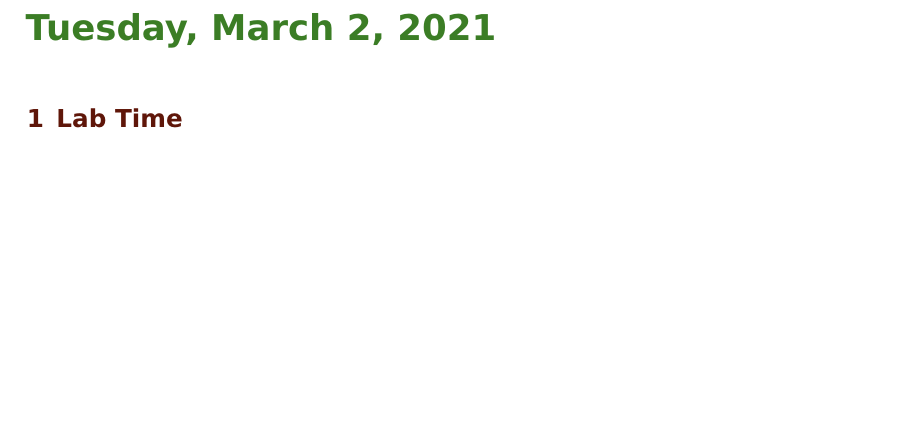
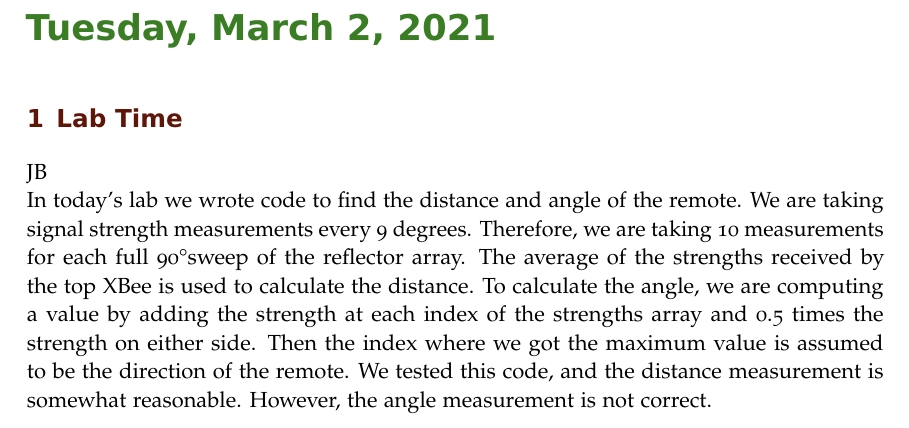
Before and after one commit to ECE-BU-Miah/seniorProject2-2020-21-Docs, a LaTeX book (labNotebook.tex): part of page 53 of 55, cut so that both start at the same text, the shorter picture padded with empty space. Compiled offline with pdfLaTeX.

Commit message:
Updated labNotebook

```diff
--- a/labNotebook.tex
+++ b/labNotebook.tex
@@ -1135,6 +1135,8 @@ We did not have a formal meeting today. We just met in the lab and discussed the
 
 \labday{Tuesday, March 2, 2021}
 \experiment{Lab Time}
+JB\\
+In today's lab we wrote code to find the distance and angle of the remote. We are taking signal strength measurements every 9 degrees. Therefore, we are taking 10 measurements for each full 90\textdegree sweep of the reflector array. The average of the strengths received by the top XBee is used to calculate the distance. To calculate the angle, we are computing a value by adding the strength at each index of the strengths array and 0.5 times the strength on either side. Then the index where we got the maximum value is assumed to be the direction of the remote. We tested this code, and the distance measurement is somewhat reasonable. However, the angle measurement is not correct.
 
 \labday{Thursday, March 4, 2021}
 \experiment{Meeting Agenda}
```
